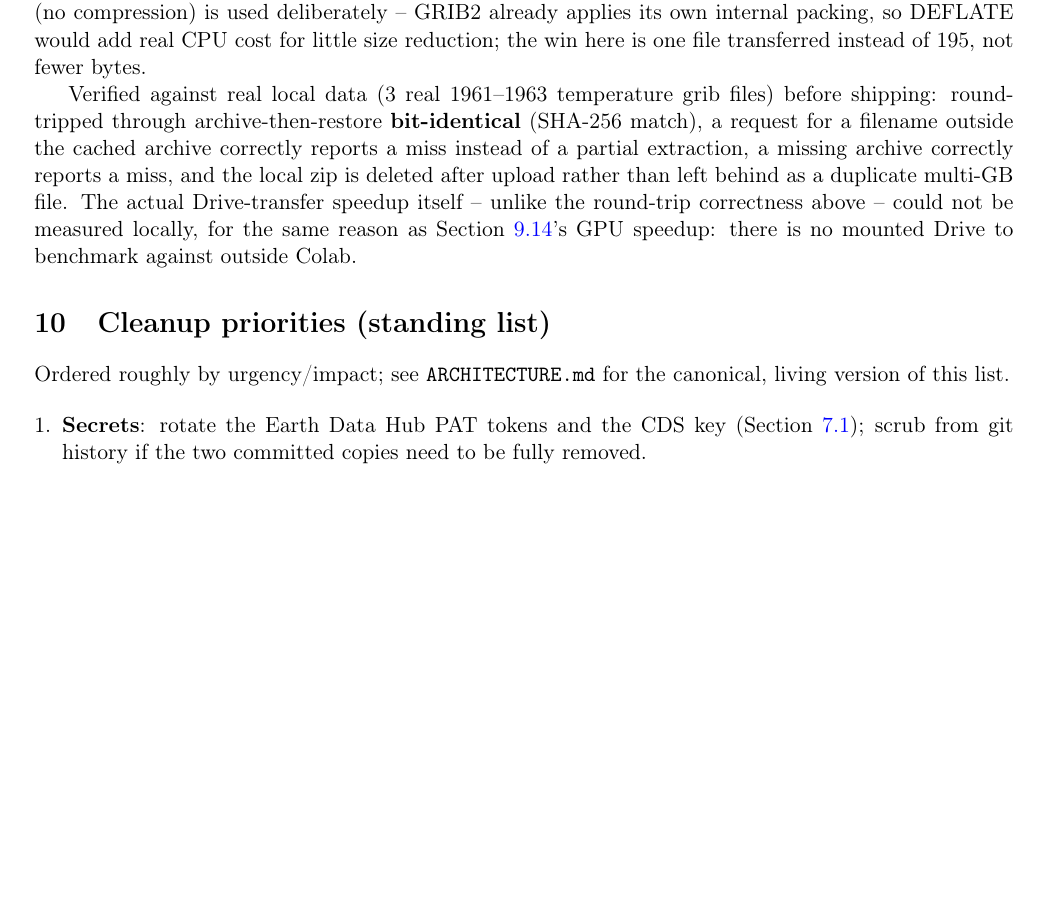
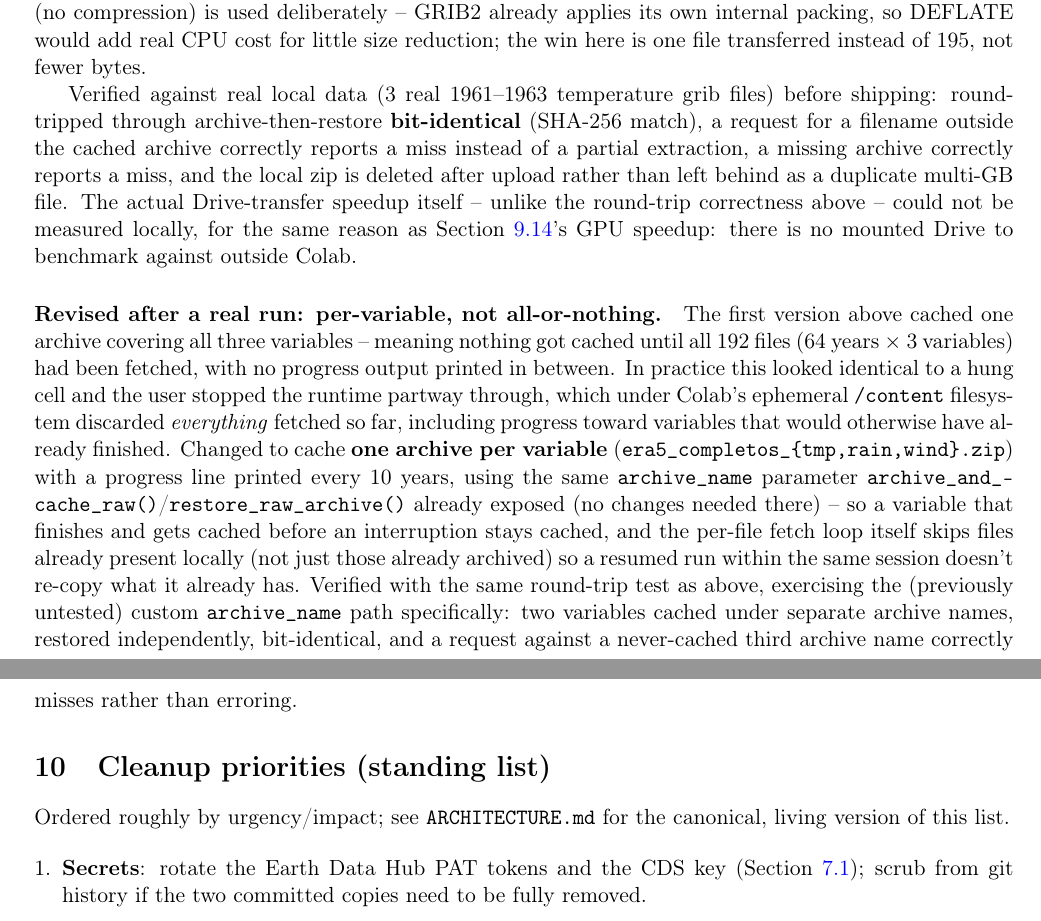
Before and after one commit to mdgordillob/aca_aci_collab, a LaTeX paper (ARCHITECTURE.tex): part of page 17 of 18 before the commit and two parts of pages 17 and 18 of 18 after it, the two joined at a grey line, cut so that both start at the same text, the shorter picture padded with empty space. Compiled offline with pdfLaTeX.

Commit message:
Make raw-archive caching per-variable and resumable, not all-or-nothing
A real run hit exactly the failure mode this should have anticipated:
the previous version fetched all 192 files (3 variables) before caching
anything, printing nothing in between -- looked identical to a hung
cell, the user stopped the runtime, and Colab's ephemeral /content
filesystem discarded all progress since nothing had been cached yet.

Section 3 now caches one archive per variable (era5_completos_{tmp,rain,
wind}.zip) using the archive_name parameter archive_and_cache_raw()/
restore_raw_archive() already exposed -- no drive_sync.py changes needed.
A variable that finishes and gets cached before an interruption stays
cached; only genuinely incomplete variables get refetched next time. The
per-file fetch loop also now skips files already present locally (not
just already-archived ones), so a resumed run within the same session
doesn't recopy what it already has, and prints progress every 10 years
instead of staying silent until the whole loop finishes.

Verified the previously-untested custom archive_name path specifically
(the earlier test only exercised the default name): two variables cached
under separate archive names, restored independently, bit-identical
content, and a request against a third, never-cached archive name
correctly misses instead of erroring.

Co-Authored-By: Claude Sonnet 5 <noreply@anthropic.com>

```diff
--- a/ARCHITECTURE.tex
+++ b/ARCHITECTURE.tex
@@ -1084,6 +1084,28 @@ correctness above -- could not be measured locally, for the same reason
 as \Cref{sec:cuda}'s GPU speedup: there is no mounted Drive to benchmark
 against outside Colab.
 
+\paragraph{Revised after a real run: per-variable, not all-or-nothing.}
+The first version above cached one archive covering all three variables
+-- meaning nothing got cached until all 192 files (64 years $\times$ 3
+variables) had been fetched, with no progress output printed in between.
+In practice this looked identical to a hung cell and the user stopped the
+runtime partway through, which under Colab's ephemeral \texttt{/content}
+filesystem discarded \emph{everything} fetched so far, including
+progress toward variables that would otherwise have already finished.
+Changed to cache \textbf{one archive per variable}
+(\texttt{era5\_completos\_\{tmp,rain,wind\}.zip}) with a progress line
+printed every 10 years, using the same \texttt{archive\_name} parameter
+\texttt{archive\_and\_cache\_raw()}/\texttt{restore\_raw\_archive()}
+already exposed (no changes needed there) -- so a variable that finishes
+and gets cached before an interruption stays cached, and the per-file
+fetch loop itself skips files already present locally (not just those
+already archived) so a resumed run within the same session doesn't
+re-copy what it already has. Verified with the same round-trip test as
+above, exercising the (previously untested) custom \texttt{archive\_name}
+path specifically: two variables cached under separate archive names,
+restored independently, bit-identical, and a request against a
+never-cached third archive name correctly misses rather than erroring.
+
 %======================================================================
 \section{Cleanup priorities (standing list)}
 %======================================================================
```
Also changed, not shown: ARCHITECTURE.pdf, 1 other file.
